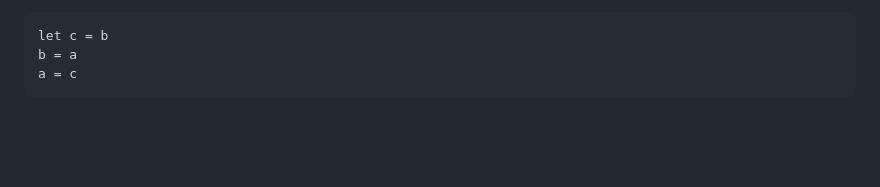
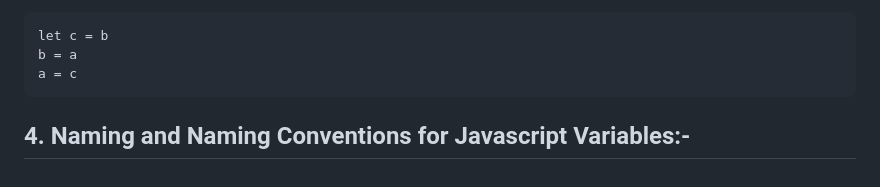
Before and after one commit to ashkjain/javascript-bootcamp, a Markdown page: README.md, the part around the change printed below. GitHub-like rendering; blank space fills up the shorter version.

Commit message:
Adding Naming Conventions for Variable

````diff
--- a/README.md
+++ b/README.md
@@ -37,3 +37,5 @@ let c = b
 b = a
 a = c
 ```
+
+## 4. Naming and Naming Conventions for Javascript Variables:-
````
Also changed, not shown: other parts of README.md (+1 -1 lines).
